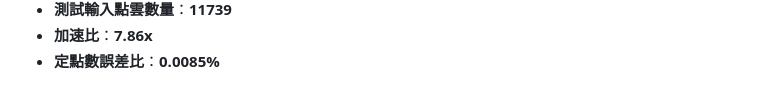
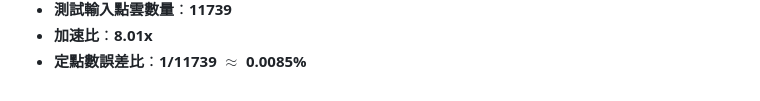
Before and after one commit to karta2905651/Radius-Outlier-Remove-Hardware-Acclerator, a Markdown page: README.md, the part around one of its changes. Drawn GitHub-style.

```diff
--- a/README.md
+++ b/README.md
@@ -107,3 +110,3 @@ ROR 的濾波強度由以下兩個關鍵參數決定：
 * **測試輸入點雲數量**：**11739**
-* **加速比**：**7.86x**
-* **定點數誤差比**：**0.0085%**
+* **加速比**：**8.01x**
+* **定點數誤差比**：**1/11739** $\approx$ **0.0085%**
```
Also changed, not shown: other parts of README.md (+3 -0 lines).
